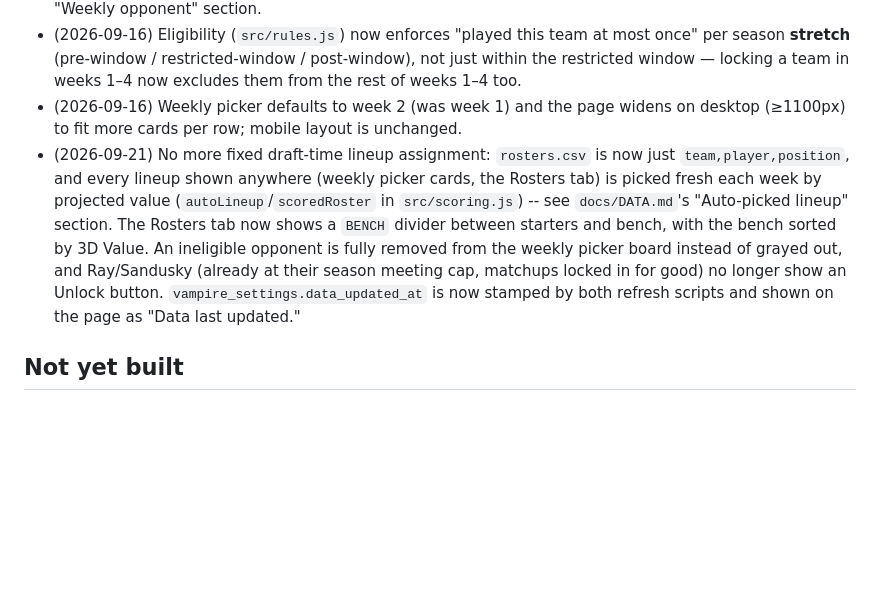
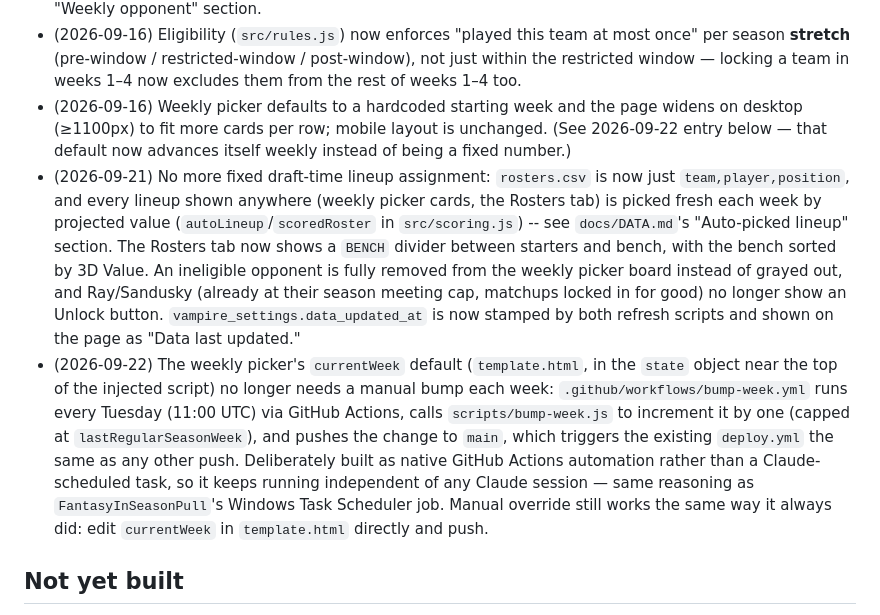
Before and after one commit to JFrank136/vampire-schedule, a Markdown page: README.md, the part around the change. Drawn GitHub-style; blank space fills up the shorter version.

Commit message:
Document weekly currentWeek auto-bump in README
Co-Authored-By: Claude Sonnet 5 <noreply@anthropic.com>

```diff
--- a/README.md
+++ b/README.md
@@ -138,9 +138,10 @@ browsing rosters) needs zero Claude/script involvement.
   most once" per season **stretch** (pre-window / restricted-window /
   post-window), not just within the restricted window — locking a team in
   weeks 1–4 now excludes them from the rest of weeks 1–4 too.
-- (2026-09-16) Weekly picker defaults to week 2 (was week 1) and the page
-  widens on desktop (≥1100px) to fit more cards per row; mobile layout is
-  unchanged.
+- (2026-09-16) Weekly picker defaults to a hardcoded starting week and the
+  page widens on desktop (≥1100px) to fit more cards per row; mobile layout
+  is unchanged. (See 2026-09-22 entry below — that default now advances
+  itself weekly instead of being a fixed number.)
 - (2026-09-21) No more fixed draft-time lineup assignment: `rosters.csv` is
   now just `team,player,position`, and every lineup shown anywhere (weekly
   picker cards, the Rosters tab) is picked fresh each week by projected
@@ -152,6 +153,17 @@ browsing rosters) needs zero Claude/script involvement.
   meeting cap, matchups locked in for good) no longer show an Unlock button.
   `vampire_settings.data_updated_at` is now stamped by both refresh scripts
   and shown on the page as "Data last updated."
+- (2026-09-22) The weekly picker's `currentWeek` default (`template.html`,
+  in the `state` object near the top of the injected script) no longer needs
+  a manual bump each week: `.github/workflows/bump-week.yml` runs every
+  Tuesday (11:00 UTC) via GitHub Actions, calls `scripts/bump-week.js` to
+  increment it by one (capped at `lastRegularSeasonWeek`), and pushes the
+  change to `main`, which triggers the existing `deploy.yml` the same as any
+  other push. Deliberately built as native GitHub Actions automation rather
+  than a Claude-scheduled task, so it keeps running independent of any
+  Claude session — same reasoning as `FantasyInSeasonPull`'s Windows Task
+  Scheduler job. Manual override still works the same way it always did: edit
+  `currentWeek` in `template.html` directly and push.
 
 ## Not yet built
 
```
